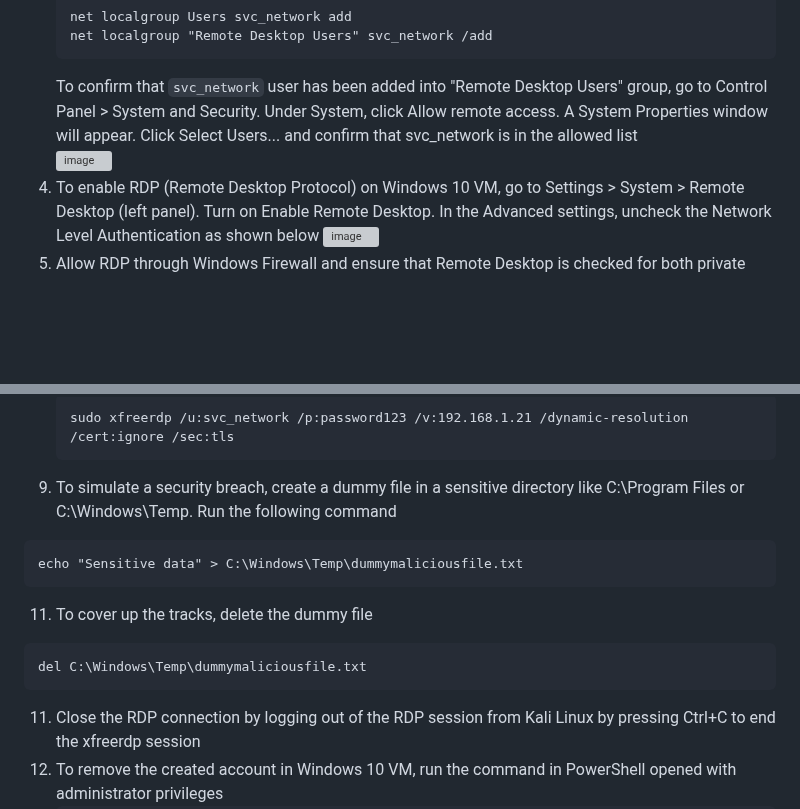
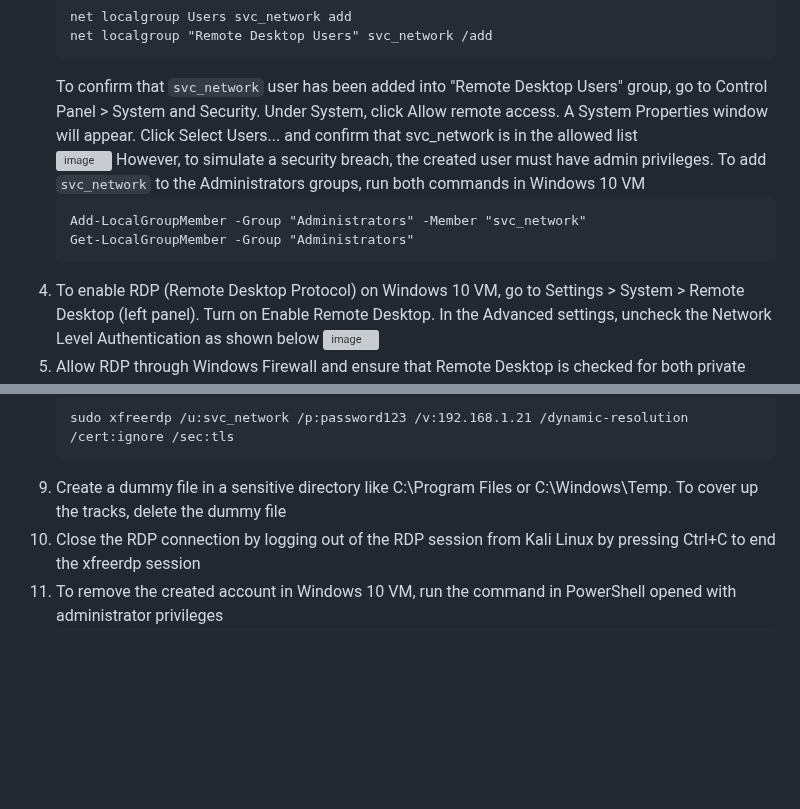
Before and after one commit to aaronamran/MCSI-Remote-Cybersecurity-Internship, a Markdown page: Red Teaming/persist-windows-machine.md, 2 parts joined by grey strips. GitHub-like rendering; blank space fills up the shorter version; grey boxes are pictures that could not be loaded.

````diff
--- a/Red Teaming/persist-windows-machine.md
+++ b/Red Teaming/persist-windows-machine.md
@@ -21,6 +21,11 @@ Creating a malicious local account is a simple way to install a backdoor, often
    ```
    To confirm that `svc_network` user has been added into "Remote Desktop Users" group, go to Control Panel > System and Security. Under System, click Allow remote access. A System Properties window will appear. Click Select Users... and confirm that svc_network is in the allowed list <br/>
    ![image](https://github.com/user-attachments/assets/82b445d6-d9ca-4ccb-91cd-0af5450bb15d)
+   However, to simulate a security breach, the created user must have admin privileges. To add `svc_network` to the Administrators groups, run both commands in Windows 10 VM
+   ```
+   Add-LocalGroupMember -Group "Administrators" -Member "svc_network"
+   Get-LocalGroupMember -Group "Administrators"
+   ```
 5. To enable RDP (Remote Desktop Protocol) on Windows 10 VM, go to Settings > System > Remote Desktop (left panel). Turn on Enable Remote Desktop. In the Advanced settings,  uncheck the Network Level Authentication as shown below
    ![image](https://github.com/user-attachments/assets/2775be67-8ec5-46b1-842a-2b6fefe6dc84)
 6. Allow RDP through Windows Firewall and ensure that Remote Desktop is checked for both private and public networks
@@ -40,14 +45,7 @@ Creating a malicious local account is a simple way to install a backdoor, often
    ```
    sudo xfreerdp /u:svc_network /p:password123 /v:192.168.1.21 /dynamic-resolution /cert:ignore /sec:tls
    ```
-10. To simulate a security breach, create a dummy file in a sensitive directory like C:\Program Files or C:\Windows\Temp. Run the following command
-   ```
-   echo "Sensitive data" > C:\Windows\Temp\dummymaliciousfile.txt
-   ```
-11. To cover up the tracks, delete the dummy file
-   ```
-   del C:\Windows\Temp\dummymaliciousfile.txt
-   ```
+10. Create a dummy file in a sensitive directory like C:\Program Files or C:\Windows\Temp. To cover up the tracks, delete the dummy file
 11. Close the RDP connection by logging out of the RDP session from Kali Linux by pressing Ctrl+C to end the xfreerdp session
 12. To remove the created account in Windows 10 VM, run the command in PowerShell opened with administrator privileges
     ```
````
